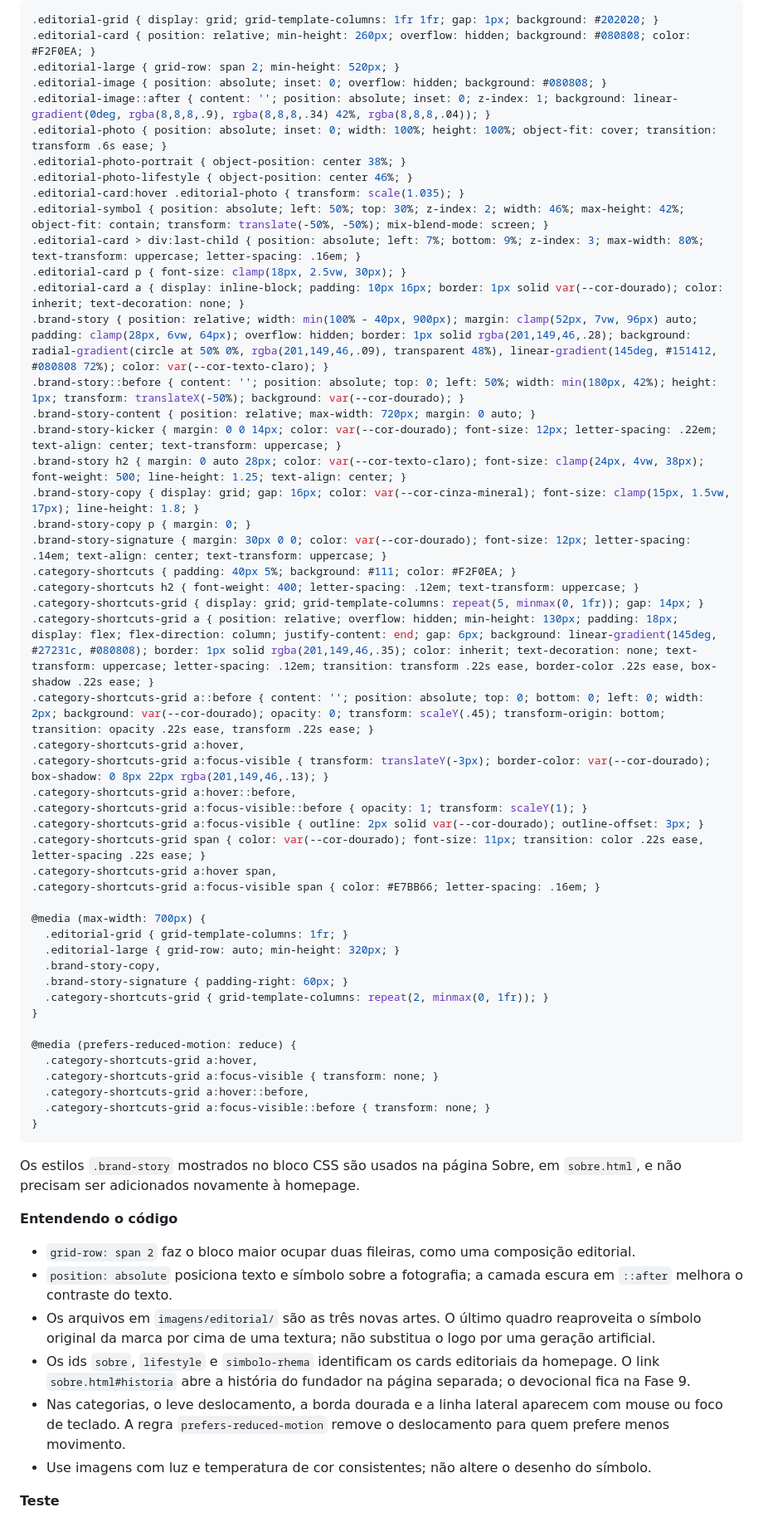
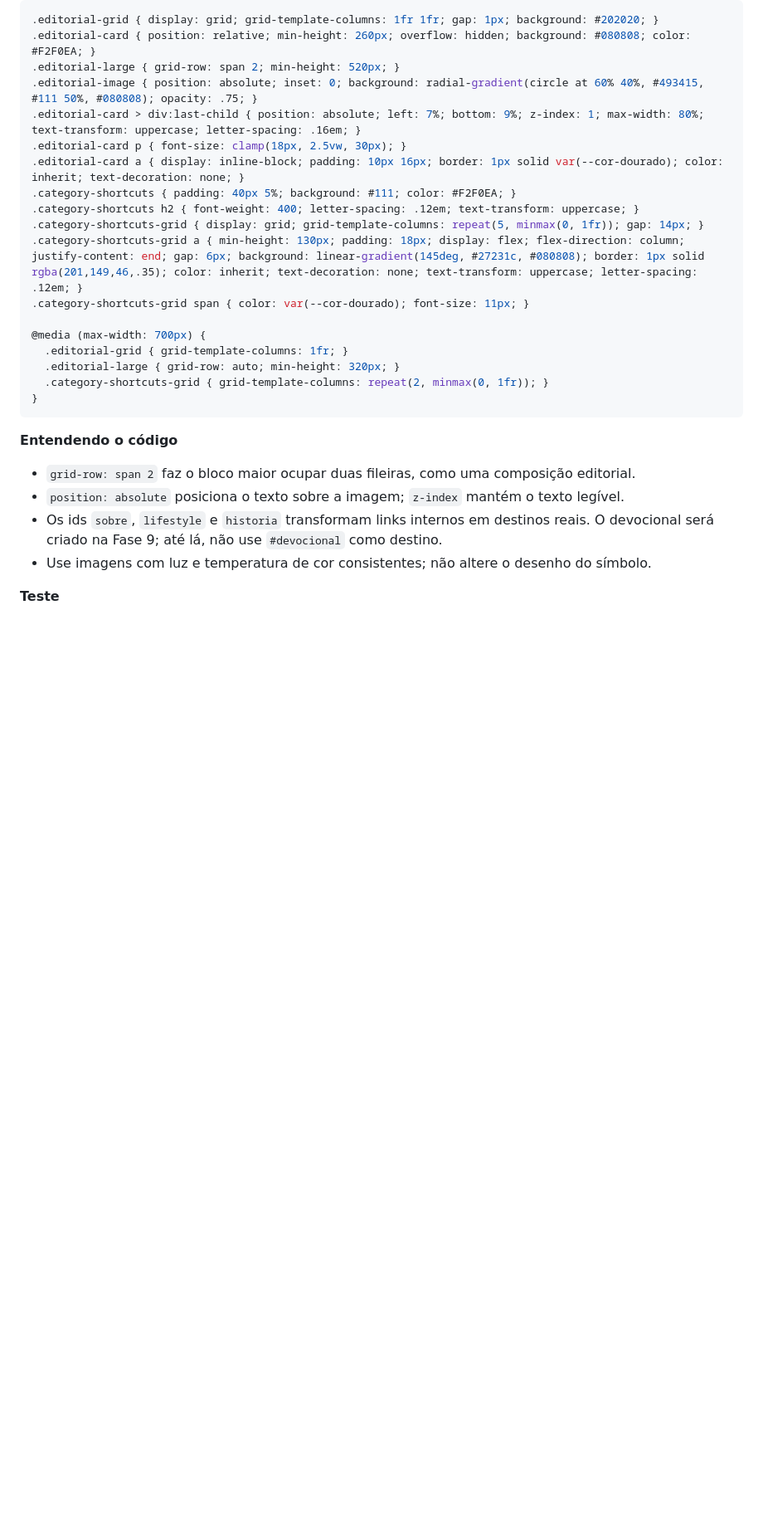
Before and after one commit to lucaschmidt-ws/siteRHEMA, a Markdown page: Manual_RHEMA_Unificado.md, the part around one of its changes. Shown at 83% size. GitHub-like rendering; blank space fills up the shorter version.

````diff
--- a/Manual_RHEMA_Unificado.md
+++ b/Manual_RHEMA_Unificado.md
@@ -2378,63 +2363,28 @@ No CSS, adicione:
 .editorial-grid { display: grid; grid-template-columns: 1fr 1fr; gap: 1px; background: #202020; }
 .editorial-card { position: relative; min-height: 260px; overflow: hidden; background: #080808; color: #F2F0EA; }
 .editorial-large { grid-row: span 2; min-height: 520px; }
-.editorial-image { position: absolute; inset: 0; overflow: hidden; background: #080808; }
-.editorial-image::after { content: ''; position: absolute; inset: 0; z-index: 1; background: linear-gradient(0deg, rgba(8,8,8,.9), rgba(8,8,8,.34) 42%, rgba(8,8,8,.04)); }
-.editorial-photo { position: absolute; inset: 0; width: 100%; height: 100%; object-fit: cover; transition: transform .6s ease; }
-.editorial-photo-portrait { object-position: center 38%; }
-.editorial-photo-lifestyle { object-position: center 46%; }
-.editorial-card:hover .editorial-photo { transform: scale(1.035); }
-.editorial-symbol { position: absolute; left: 50%; top: 30%; z-index: 2; width: 46%; max-height: 42%; object-fit: contain; transform: translate(-50%, -50%); mix-blend-mode: screen; }
-.editorial-card > div:last-child { position: absolute; left: 7%; bottom: 9%; z-index: 3; max-width: 80%; text-transform: uppercase; letter-spacing: .16em; }
+.editorial-image { position: absolute; inset: 0; background: radial-gradient(circle at 60% 40%, #493415, #111 50%, #080808); opacity: .75; }
+.editorial-card > div:last-child { position: absolute; left: 7%; bottom: 9%; z-index: 1; max-width: 80%; text-transform: uppercase; letter-spacing: .16em; }
 .editorial-card p { font-size: clamp(18px, 2.5vw, 30px); }
 .editorial-card a { display: inline-block; padding: 10px 16px; border: 1px solid var(--cor-dourado); color: inherit; text-decoration: none; }
-.brand-story { position: relative; width: min(100% - 40px, 900px); margin: clamp(52px, 7vw, 96px) auto; padding: clamp(28px, 6vw, 64px); overflow: hidden; border: 1px solid rgba(201,149,46,.28); background: radial-gradient(circle at 50% 0%, rgba(201,149,46,.09), transparent 48%), linear-gradient(145deg, #151412, #080808 72%); color: var(--cor-texto-claro); }
-.brand-story::before { content: ''; position: absolute; top: 0; left: 50%; width: min(180px, 42%); height: 1px; transform: translateX(-50%); background: var(--cor-dourado); }
-.brand-story-content { position: relative; max-width: 720px; margin: 0 auto; }
-.brand-story-kicker { margin: 0 0 14px; color: var(--cor-dourado); font-size: 12px; letter-spacing: .22em; text-align: center; text-transform: uppercase; }
-.brand-story h2 { margin: 0 auto 28px; color: var(--cor-texto-claro); font-size: clamp(24px, 4vw, 38px); font-weight: 500; line-height: 1.25; text-align: center; }
-.brand-story-copy { display: grid; gap: 16px; color: var(--cor-cinza-mineral); font-size: clamp(15px, 1.5vw, 17px); line-height: 1.8; }
-.brand-story-copy p { margin: 0; }
-.brand-story-signature { margin: 30px 0 0; color: var(--cor-dourado); font-size: 12px; letter-spacing: .14em; text-align: center; text-transform: uppercase; }
 .category-shortcuts { padding: 40px 5%; background: #111; color: #F2F0EA; }
 .category-shortcuts h2 { font-weight: 400; letter-spacing: .12em; text-transform: uppercase; }
 .category-shortcuts-grid { display: grid; grid-template-columns: repeat(5, minmax(0, 1fr)); gap: 14px; }
-.category-shortcuts-grid a { position: relative; overflow: hidden; min-height: 130px; padding: 18px; display: flex; flex-direction: column; justify-content: end; gap: 6px; background: linear-gradient(145deg, #27231c, #080808); border: 1px solid rgba(201,149,46,.35); color: inherit; text-decoration: none; text-transform: uppercase; letter-spacing: .12em; transition: transform .22s ease, border-color .22s ease, box-shadow .22s ease; }
-.category-shortcuts-grid a::before { content: ''; position: absolute; top: 0; bottom: 0; left: 0; width: 2px; background: var(--cor-dourado); opacity: 0; transform: scaleY(.45); transform-origin: bottom; transition: opacity .22s ease, transform .22s ease; }
-.category-shortcuts-grid a:hover,
-.category-shortcuts-grid a:focus-visible { transform: translateY(-3px); border-color: var(--cor-dourado); box-shadow: 0 8px 22px rgba(201,149,46,.13); }
-.category-shortcuts-grid a:hover::before,
-.category-shortcuts-grid a:focus-visible::before { opacity: 1; transform: scaleY(1); }
-.category-shortcuts-grid a:focus-visible { outline: 2px solid var(--cor-dourado); outline-offset: 3px; }
-.category-shortcuts-grid span { color: var(--cor-dourado); font-size: 11px; transition: color .22s ease, letter-spacing .22s ease; }
-.category-shortcuts-grid a:hover span,
-.category-shortcuts-grid a:focus-visible span { color: #E7BB66; letter-spacing: .16em; }
+.category-shortcuts-grid a { min-height: 130px; padding: 18px; display: flex; flex-direction: column; justify-content: end; gap: 6px; background: linear-gradient(145deg, #27231c, #080808); border: 1px solid rgba(201,149,46,.35); color: inherit; text-decoration: none; text-transform: uppercase; letter-spacing: .12em; }
+.category-shortcuts-grid span { color: var(--cor-dourado); font-size: 11px; }
 
 @media (max-width: 700px) {
   .editorial-grid { grid-template-columns: 1fr; }
   .editorial-large { grid-row: auto; min-height: 320px; }
-  .brand-story-copy,
-  .brand-story-signature { padding-right: 60px; }
   .category-shortcuts-grid { grid-template-columns: repeat(2, minmax(0, 1fr)); }
 }
-
-@media (prefers-reduced-motion: reduce) {
-  .category-shortcuts-grid a:hover,
-  .category-shortcuts-grid a:focus-visible { transform: none; }
-  .category-shortcuts-grid a:hover::before,
-  .category-shortcuts-grid a:focus-visible::before { transform: none; }
-}
-```
-
-Os estilos `.brand-story` mostrados no bloco CSS são usados na página Sobre, em `sobre.html`, e não precisam ser adicionados novamente à homepage.
+```
 
 **Entendendo o código**
 
 - `grid-row: span 2` faz o bloco maior ocupar duas fileiras, como uma composição editorial.
-- `position: absolute` posiciona texto e símbolo sobre a fotografia; a camada escura em `::after` melhora o contraste do texto.
-- Os arquivos em `imagens/editorial/` são as três novas artes. O último quadro reaproveita o símbolo original da marca por cima de uma textura; não substitua o logo por uma geração artificial.
-- Os ids `sobre`, `lifestyle` e `simbolo-rhema` identificam os cards editoriais da homepage. O link `sobre.html#historia` abre a história do fundador na página separada; o devocional fica na Fase 9.
-- Nas categorias, o leve deslocamento, a borda dourada e a linha lateral aparecem com mouse ou foco de teclado. A regra `prefers-reduced-motion` remove o deslocamento para quem prefere menos movimento.
+- `position: absolute` posiciona o texto sobre a imagem; `z-index` mantém o texto legível.
+- Os ids `sobre`, `lifestyle` e `historia` transformam links internos em destinos reais. O devocional será criado na Fase 9; até lá, não use `#devocional` como destino.
 - Use imagens com luz e temperatura de cor consistentes; não altere o desenho do símbolo.
 
 **Teste**
````
Also changed, not shown: other parts of Manual_RHEMA_Unificado.md (+317 -291 lines), PROGRESSO.md (+7 -3 lines).
